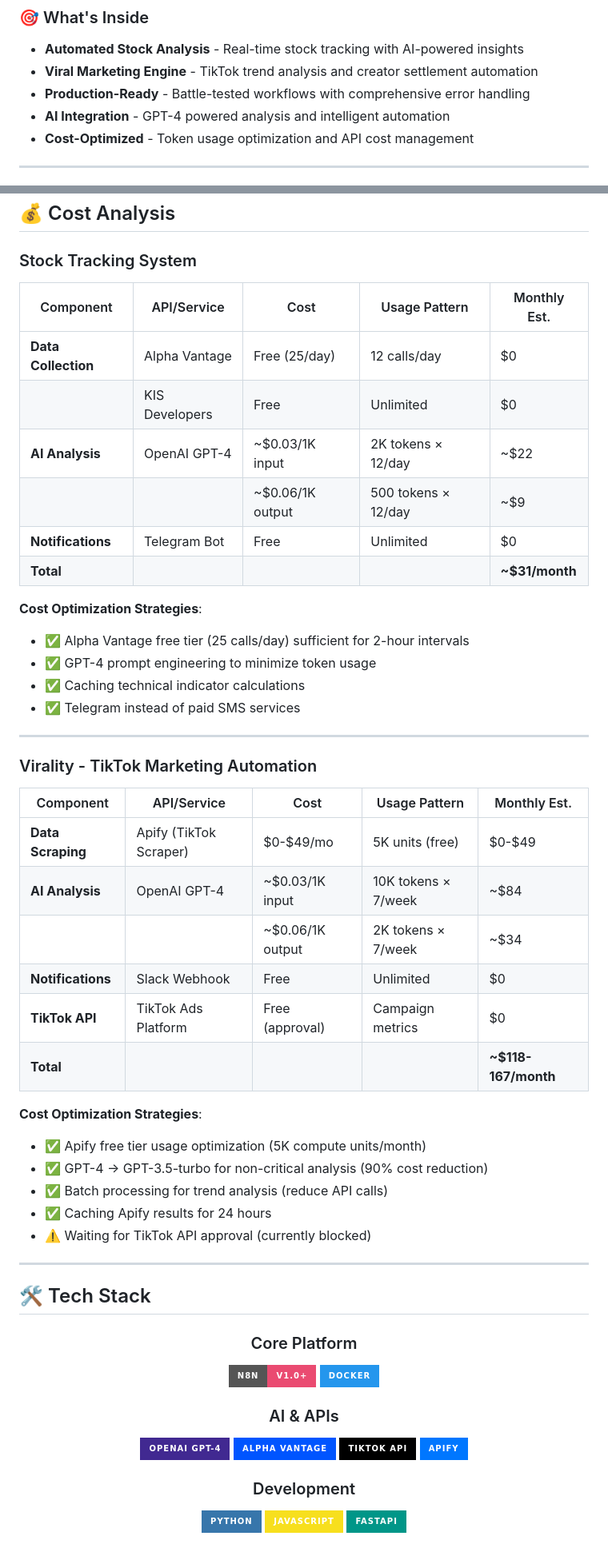
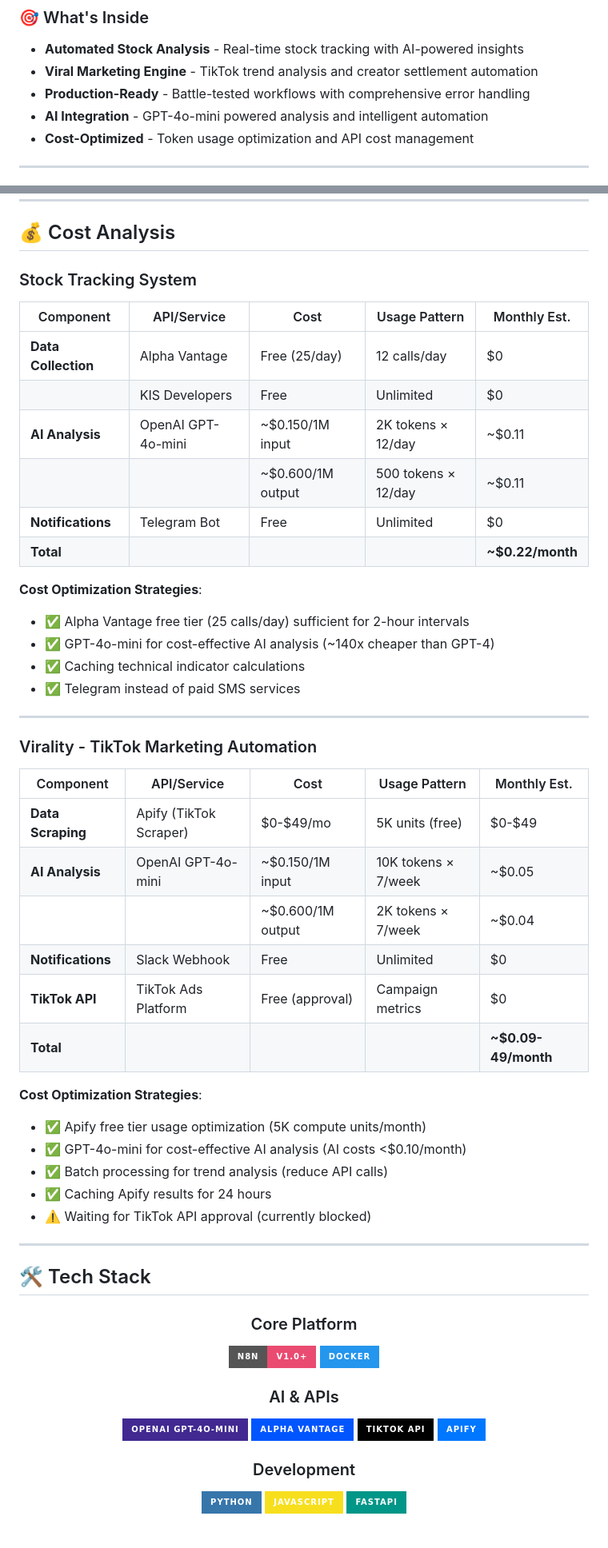
Before and after one commit to tygwan/n8n, a Markdown page: README.md, 2 parts joined by grey strips. Shown at 80% size. GitHub-like rendering; badges without logos.

```diff
--- a/README.md
+++ b/README.md
@@ -24,7 +24,7 @@ This repository showcases production-grade n8n workflows with AI integration, de
 - **Automated Stock Analysis** - Real-time stock tracking with AI-powered insights
 - **Viral Marketing Engine** - TikTok trend analysis and creator settlement automation
 - **Production-Ready** - Battle-tested workflows with comprehensive error handling
-- **AI Integration** - GPT-4 powered analysis and intelligent automation
+- **AI Integration** - GPT-4o-mini powered analysis and intelligent automation
 - **Cost-Optimized** - Token usage optimization and API cost management
 
 ---
@@ -113,14 +113,14 @@ This repository showcases production-grade n8n workflows with AI integration, de
 |-----------|-------------|------|---------------|--------------|
 | **Data Collection** | Alpha Vantage | Free (25/day) | 12 calls/day | $0 |
 | | KIS Developers | Free | Unlimited | $0 |
-| **AI Analysis** | OpenAI GPT-4 | ~$0.03/1K input | 2K tokens × 12/day | ~$22 |
-| | | ~$0.06/1K output | 500 tokens × 12/day | ~$9 |
+| **AI Analysis** | OpenAI GPT-4o-mini | ~$0.150/1M input | 2K tokens × 12/day | ~$0.11 |
+| | | ~$0.600/1M output | 500 tokens × 12/day | ~$0.11 |
 | **Notifications** | Telegram Bot | Free | Unlimited | $0 |
-| **Total** | | | | **~$31/month** |
+| **Total** | | | | **~$0.22/month** |
 
 **Cost Optimization Strategies**:
 - ✅ Alpha Vantage free tier (25 calls/day) sufficient for 2-hour intervals
-- ✅ GPT-4 prompt engineering to minimize token usage
+- ✅ GPT-4o-mini for cost-effective AI analysis (~140x cheaper than GPT-4)
 - ✅ Caching technical indicator calculations
 - ✅ Telegram instead of paid SMS services
 
@@ -131,15 +131,15 @@ This repository showcases production-grade n8n workflows with AI integration, de
 | Component | API/Service | Cost | Usage Pattern | Monthly Est. |
 |-----------|-------------|------|---------------|--------------|
 | **Data Scraping** | Apify (TikTok Scraper) | $0-$49/mo | 5K units (free) | $0-$49 |
-| **AI Analysis** | OpenAI GPT-4 | ~$0.03/1K input | 10K tokens × 7/week | ~$84 |
-| | | ~$0.06/1K output | 2K tokens × 7/week | ~$34 |
+| **AI Analysis** | OpenAI GPT-4o-mini | ~$0.150/1M input | 10K tokens × 7/week | ~$0.05 |
+| | | ~$0.600/1M output | 2K tokens × 7/week | ~$0.04 |
 | **Notifications** | Slack Webhook | Free | Unlimited | $0 |
 | **TikTok API** | TikTok Ads Platform | Free (approval) | Campaign metrics | $0 |
-| **Total** | | | | **~$118-167/month** |
+| **Total** | | | | **~$0.09-49/month** |
 
 **Cost Optimization Strategies**:
 - ✅ Apify free tier usage optimization (5K compute units/month)
-- ✅ GPT-4 → GPT-3.5-turbo for non-critical analysis (90% cost reduction)
+- ✅ GPT-4o-mini for cost-effective AI analysis (AI costs <$0.10/month)
 - ✅ Batch processing for trend analysis (reduce API calls)
 - ✅ Caching Apify results for 24 hours
 - ⚠️ Waiting for TikTok API approval (currently blocked)
@@ -155,7 +155,7 @@ This repository showcases production-grade n8n workflows with AI integration, de
 ![Docker](https://img.shields.io/badge/Docker-2496ED?style=for-the-badge&logo=docker&logoColor=white)
 
 ### AI & APIs
-![OpenAI](https://img.shields.io/badge/OpenAI_GPT--4-412991?style=for-the-badge&logo=openai&logoColor=white)
+![OpenAI](https://img.shields.io/badge/OpenAI_GPT--4o--mini-412991?style=for-the-badge&logo=openai&logoColor=white)
 ![Alpha Vantage](https://img.shields.io/badge/Alpha_Vantage-0055FF?style=for-the-badge)
 ![TikTok API](https://img.shields.io/badge/TikTok_API-000000?style=for-the-badge&logo=tiktok&logoColor=white)
 ![Apify](https://img.shields.io/badge/Apify-0077FF?style=for-the-badge)
```
Also changed, not shown: other parts of README.md (+8 -8 lines).
